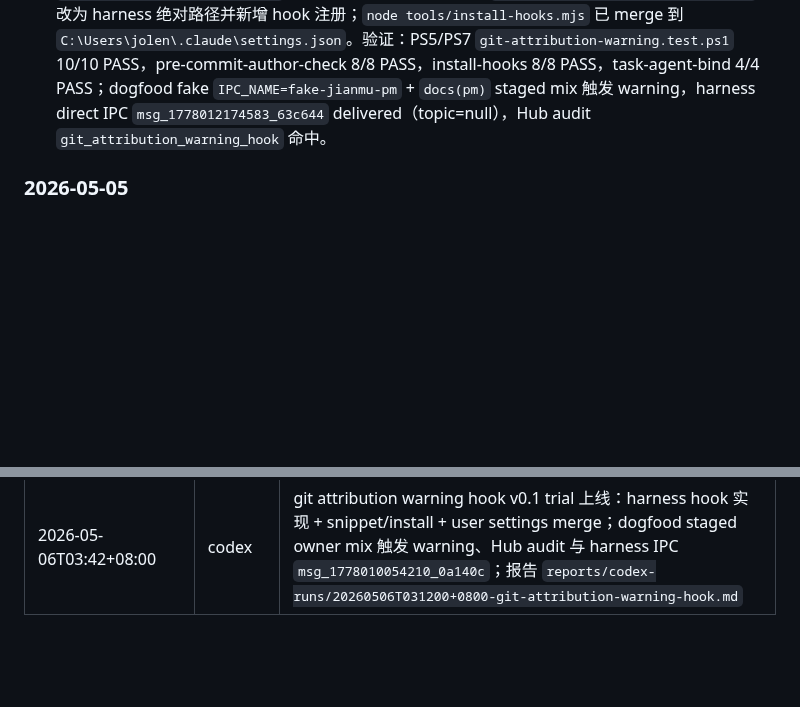
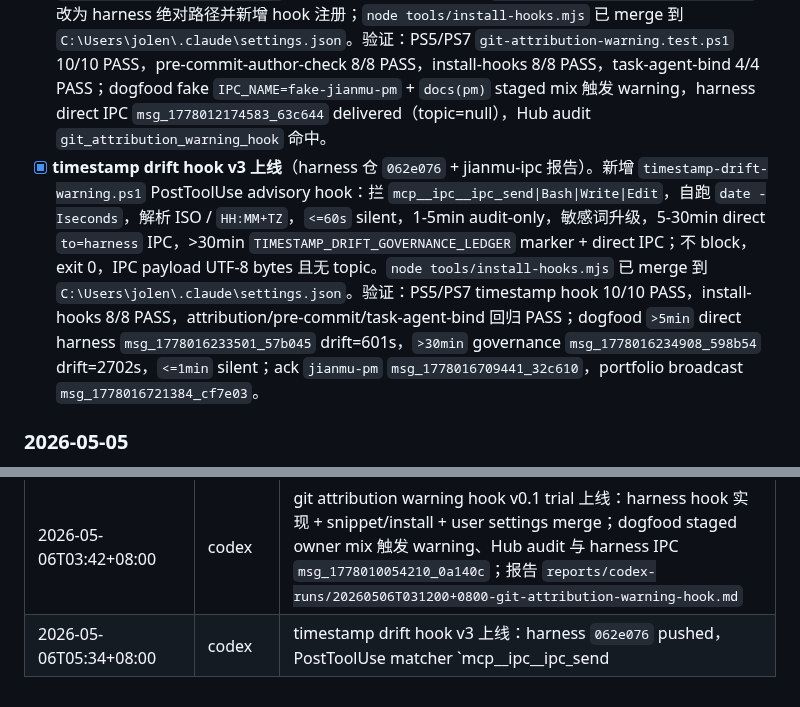
Before and after one commit to xihe-forge/xihe-jianmu-ipc, a Markdown page: handover/TODO.md, 2 parts joined by grey strips. Drawn GitHub-style; blank space fills up the shorter version.

Commit message:
docs(hooks): timestamp drift v3 ship report

```diff
--- a/handover/TODO.md
+++ b/handover/TODO.md
@@ -173,6 +173,7 @@
 
 - [x] **Codex runtime 主动收 IPC 真打通 v2**（origin/master main fix `9c8eb10`）。RCA：旧 `codex app-server` push 打到 hidden sidecar，不是 visible Codex TUI；Hub `deliverToSessionWithRuntime` 也可能被 `appServerThreadId` 抢到 sidecar。修复：新增 visible PTY bridge（ready/queue/ack）+ `codex-title-wrapper` 写入真实 Codex PTY，MCP Codex push 默认优先 PTY，hidden app-server fallback 仅 `IPC_CODEX_APP_SERVER_FALLBACK=1` opt-in；Hub Codex 在线优先 WS；`resolveRuntime()` 扫祖先进程链修 `mcp-wrapper -> mcp-server` 后 Claude runtime=unknown。Dogfood real Codex `codex-ipc-dogfood-v4`: inbound `msg_1778013144194_abec49` -> reply `msg_1778013153617_e259d5`，10.117s，trace `codex_pty_push_ok` + `ack_sent`。验证：`IPC_TEST_CONCURRENCY=1 node bin/run-tests.mjs tests` exit 0；报告 `reports/codex-runs/20260506T024500+0800-codex-active-pickup-dogfood-fix-v2.md`。
 - [x] **jianmu-ipc Hub git attribution warning hook v0.1 trial 上线**（harness 仓实现 + jianmu-ipc 落报告）。新增 `git-attribution-warning.ps1` PreToolUse Bash advisory hook：拦 `git add` 裸 add / `-A|-a|--all|.`，`git commit` 无 `--` 时用 recent-add state + commit message scope→path prefix 映射检测 owner mix；drift 只 warning + Hub audit + IPC harness，不 block。修 `templates/hooks-snippet.json` 中 pre-commit path 从错误 `${CLAUDE_PROJECT_DIR}/domains/...` 改为 harness 绝对路径并新增 hook 注册；`node tools/install-hooks.mjs` 已 merge 到 `C:\Users\jolen\.claude\settings.json`。验证：PS5/PS7 `git-attribution-warning.test.ps1` 10/10 PASS，pre-commit-author-check 8/8 PASS，install-hooks 8/8 PASS，task-agent-bind 4/4 PASS；dogfood fake `IPC_NAME=fake-jianmu-pm` + `docs(pm)` staged mix 触发 warning，harness direct IPC `msg_1778012174583_63c644` delivered（topic=null），Hub audit `git_attribution_warning_hook` 命中。
+- [x] **timestamp drift hook v3 上线**（harness 仓 `062e076` + jianmu-ipc 报告）。新增 `timestamp-drift-warning.ps1` PostToolUse advisory hook：拦 `mcp__ipc__ipc_send|Bash|Write|Edit`，自跑 `date -Iseconds`，解析 ISO / `HH:MM+TZ`，`<=60s` silent，1-5min audit-only，敏感词升级，5-30min direct `to=harness` IPC，>30min `TIMESTAMP_DRIFT_GOVERNANCE_LEDGER` marker + direct IPC；不 block，exit 0，IPC payload UTF-8 bytes 且无 topic。`node tools/install-hooks.mjs` 已 merge 到 `C:\Users\jolen\.claude\settings.json`。验证：PS5/PS7 timestamp hook 10/10 PASS，install-hooks 8/8 PASS，attribution/pre-commit/task-agent-bind 回归 PASS；dogfood `>5min` direct harness `msg_1778016233501_57b045` drift=601s，`>30min` governance `msg_1778016234908_598b54` drift=2702s，`<=1min` silent；ack `jianmu-pm` `msg_1778016709441_32c610`，portfolio broadcast `msg_1778016721384_cf7e03`。
 
 ### 2026-05-05
 
@@ -248,3 +249,4 @@
 | 2026-04-26T14:21+08:00 | jianmu-pm | 自驱抓 backlog（response harness 14:07 信号 + boss 13:57 "活都干完了吗" critique）：(1) ADR-009 v0.1 design ship `cb38bc3` 4 SOP 完整（boss 21:34 派 P0 ack）；(2) ADR-006 Plan A codex `bwoknxtsk` 14:14 dispatched · TDD RED→GREEN broadcastNetworkUp 扩 stale session auto-wake；(3) ADR-006 Plan C 待 Plan A done 后接力 + 评估与 SOP-1 共派；P0 段重排：ADR-009 v0.1 design 已 ship 等 review / ADR-006 Plan A 实施中 / Plan C 待派 |
 | 2026-04-28T19:33:47+08:00 | codex-ke-impl | ADR-014 Phase 2 K.E sessions Map race fix GREEN 同步：per-name async-mutex、4 case race test、manual smoke、全量测试通过；report/dispatch-record 路径按 brief 落盘 |
 | 2026-05-06T03:42+08:00 | codex | git attribution warning hook v0.1 trial 上线：harness hook 实现 + snippet/install + user settings merge；dogfood staged owner mix 触发 warning、Hub audit 与 harness IPC `msg_1778010054210_0a140c`；报告 `reports/codex-runs/20260506T031200+0800-git-attribution-warning-hook.md` |
+| 2026-05-06T05:34+08:00 | codex | timestamp drift hook v3 上线：harness `062e076` pushed，PostToolUse matcher `mcp__ipc__ipc_send|Bash|Write|Edit` installed；dogfood >5min `msg_1778016233501_57b045` / >30min `msg_1778016234908_598b54` / <=1min silent；报告 `reports/codex-runs/20260506T045500+0800-timestamp-drift-hook-v3-ship.md` |
```
Also changed, not shown: reports/codex-runs/20260506T045500+0800-timestamp-drift-hook-v3-ship.md (added, +66 -0 lines).
